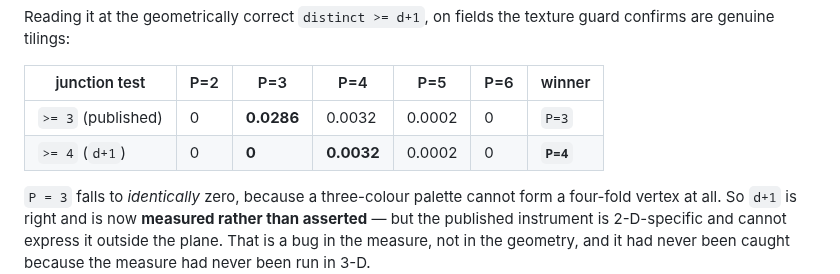
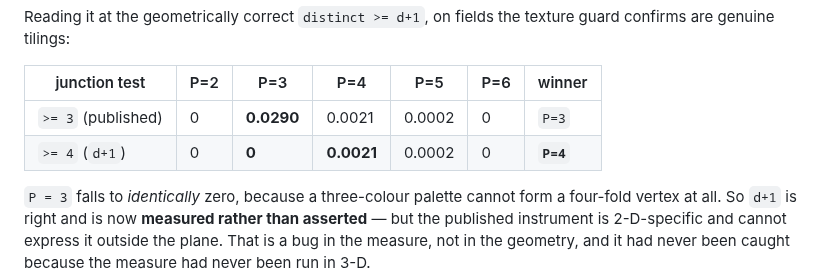
Before and after one commit to Ordo-Umbra/Project-Genesis, a Markdown page: Docs/The_Principle.md, the part around the change. Rendered like a GitHub page.

Commit message:
Quote the experiment's numbers, not the scratch script's
The 3-D table in section 3 carried figures from the one-off probe that found
the dimension-blind constant (2 trials). The diagnostic is now part of
n3_junction_scale and runs at 3 trials, giving 0.0290 / 0.0021 / 0.0002. The
conclusion is unchanged -- P=3 falls to identically zero under distinct >= 4
and P=4 wins -- but the document should quote what the reproducible experiment
prints rather than what a scratch script printed once.

Co-Authored-By: Claude Opus 5 <noreply@anthropic.com>
Claude-Session: https://claude.ai/code/session_01JAmoXQesTkK3svsuAk36Qa

```diff
--- a/Docs/The_Principle.md
+++ b/Docs/The_Principle.md
@@ -170,8 +170,8 @@ texture guard confirms are genuine tilings:
 
 | junction test | P=2 | P=3 | P=4 | P=5 | P=6 | winner |
 |---|---|---|---|---|---|---|
-| `>= 3` (published) | 0 | **0.0286** | 0.0032 | 0.0002 | 0 | `P=3` |
-| `>= 4` (`d+1`) | 0 | **0** | **0.0032** | 0.0002 | 0 | **`P=4`** |
+| `>= 3` (published) | 0 | **0.0290** | 0.0021 | 0.0002 | 0 | `P=3` |
+| `>= 4` (`d+1`) | 0 | **0** | **0.0021** | 0.0002 | 0 | **`P=4`** |
 
 `P = 3` falls to *identically* zero, because a three-colour palette cannot form
 a four-fold vertex at all. So `d+1` is right and is now **measured rather than
```
